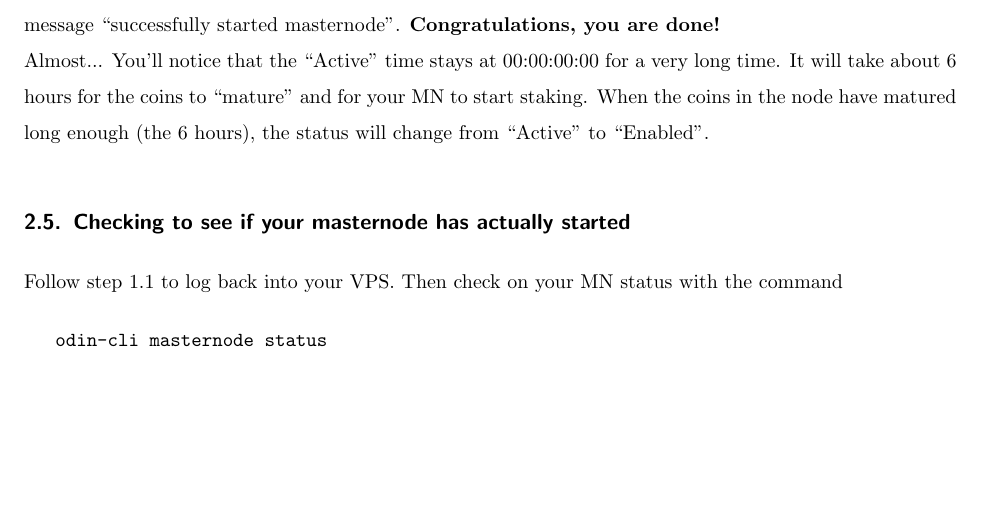
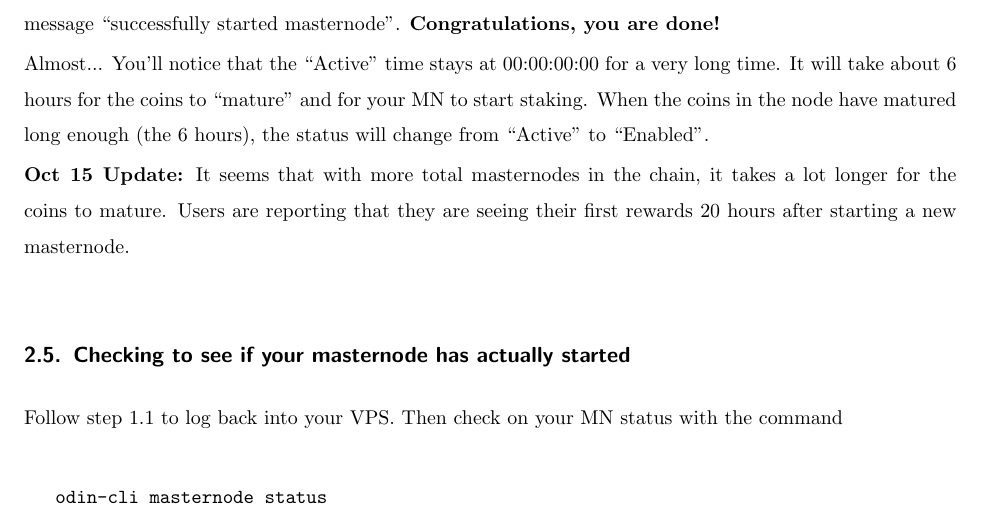
Before and after one commit to odinblister/odin, a LaTeX paper (latex/mn_guide.tex): part of page 5 of 6, cut so that both start at the same text, the shorter picture padded with empty space. Compiled offline with pdfLaTeX.

Commit message:
Add files via upload
Added update about increased coin maturing time.

```diff
--- a/latex/mn_guide.tex
+++ b/latex/mn_guide.tex
@@ -124,6 +124,8 @@ In the MN tab, you should now see your newly added MN.  It's status will be ``Mi
 Almost...
 You'll notice that the ``Active'' time stays at 00:00:00:00 for a very long time.  It will take about 6 hours for the coins to ``mature'' and for your MN to start staking.  When the coins in the node have matured long enough (the 6 hours), the status will change from ``Active'' to ``Enabled''.
 
+\textbf{Oct 15 Update:} It seems that with more total masternodes in the chain, it takes a lot longer for the coins to mature.  Users are reporting that they are seeing their first rewards 20 hours after starting a new masternode.
+
 \subsection{Checking to see if your masternode has actually started}
 Follow step 1.1 to log back into your VPS.  Then check on your MN status with the command
 \begin{verbatim}
```
